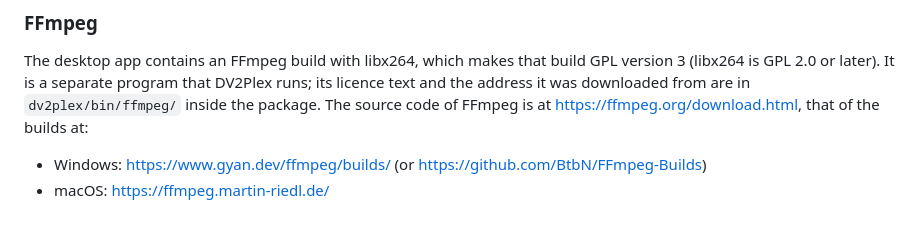
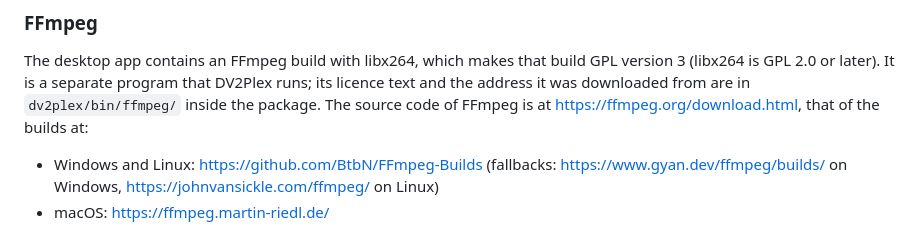
Before and after one commit to FutureMan0/DV2Plex, a Markdown page: THIRD_PARTY_NOTICES.md, the part around one of its changes. Drawn GitHub-style.

```diff
--- a/THIRD_PARTY_NOTICES.md
+++ b/THIRD_PARTY_NOTICES.md
@@ -42,5 +42,6 @@ The desktop app contains an FFmpeg build with libx264, which makes that build GP
 and the address it was downloaded from are in `dv2plex/bin/ffmpeg/` inside the package. The
 source code of FFmpeg is at <https://ffmpeg.org/download.html>, that of the builds at:
 
-- Windows: <https://www.gyan.dev/ffmpeg/builds/> (or <https://github.com/BtbN/FFmpeg-Builds>)
+- Windows and Linux: <https://github.com/BtbN/FFmpeg-Builds> (fallbacks:
+  <https://www.gyan.dev/ffmpeg/builds/> on Windows, <https://johnvansickle.com/ffmpeg/> on Linux)
 - macOS: <https://ffmpeg.martin-riedl.de/>
```
Also changed, not shown: other parts of THIRD_PARTY_NOTICES.md (+0 -1 lines), CHANGELOG.md (+2 -0 lines).
